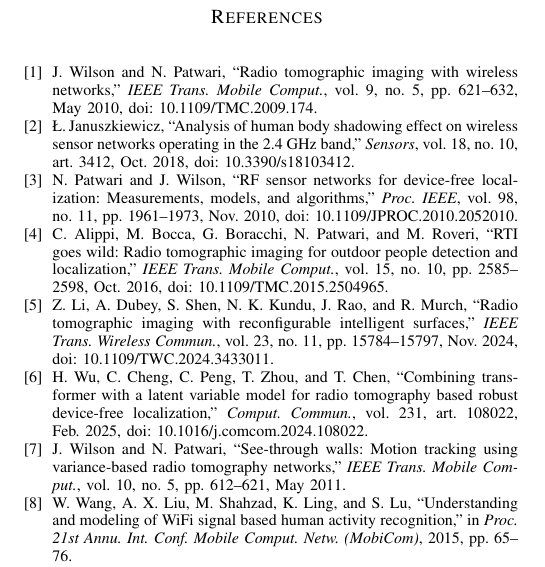
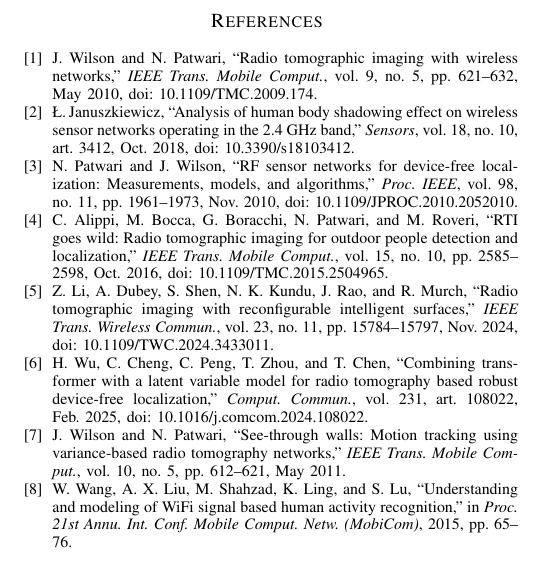
Before and after one commit to dr-skaragiannis/Temp, a LaTeX paper (Version-with-figures/MeshCrowd_version_with_figures.tex): part of one column of page 8 of 9, cut so that both start at the same text. Compiled offline with pdfLaTeX; a missing font is replaced by an installed copy or a similar font; a LaTeX package or settings file that is missing is left out.

Commit message:
Version-with-figures v7: scriptsize references to meet 8-page limit
Co-authored-by: arena-agent <297053741+arena-agent@users.noreply.github.com>

```diff
--- a/Version-with-figures/MeshCrowd_version_with_figures.tex
+++ b/Version-with-figures/MeshCrowd_version_with_figures.tex
@@ -903,7 +903,7 @@ gave informed consent; no cameras, microphones, or personal identifiers are
 involved, and bystanders are not identifiable because no radio identifiers are
 retained.
 
-{\footnotesize
+{\scriptsize
 \begin{thebibliography}{22}
 \setlength{\itemsep}{0pt}
 \bibitem{wilson2010} J.~Wilson and N.~Patwari, ``Radio tomographic imaging with
```
